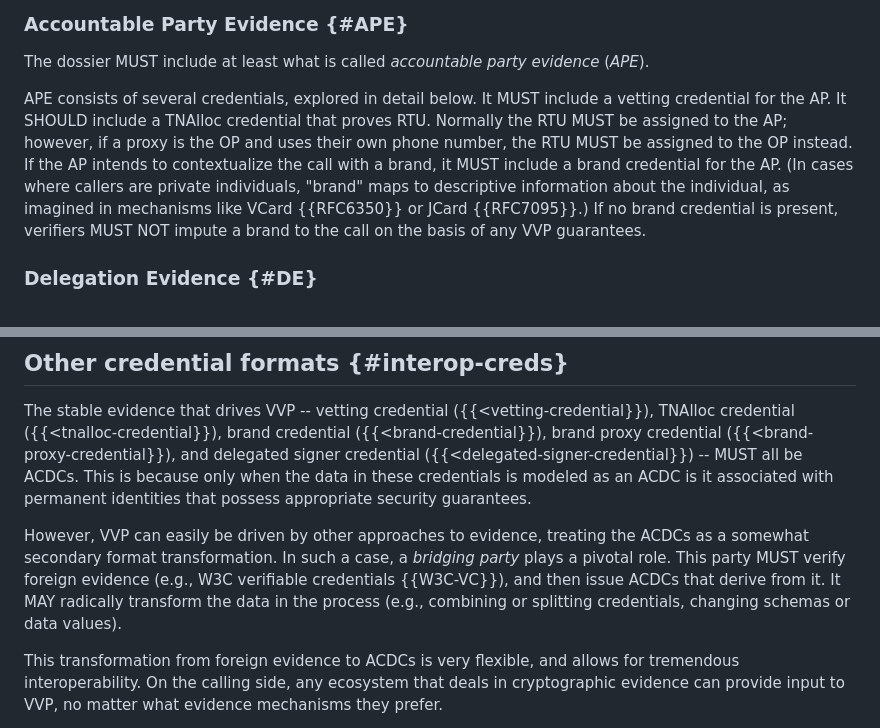
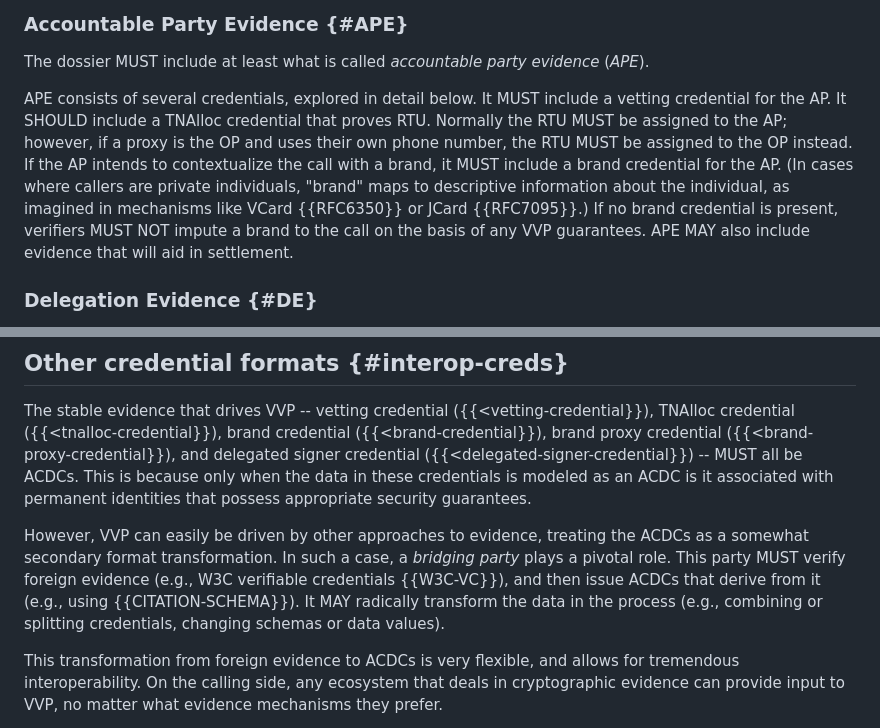
Before and after one commit to edeykholt/vvp, a Markdown page: draft-hardman-verifiable-voice-protocol.md, 2 parts joined by grey strips. GitHub-like rendering.

```diff
--- a/draft-hardman-verifiable-voice-protocol.md
+++ b/draft-hardman-verifiable-voice-protocol.md
@@ -612,7 +618,7 @@ The `evd` field in the passport contains the OOBI ({{<aid}}) of an ACDC data gra
 ### Accountable Party Evidence {#APE}
 The dossier MUST include at least what is called *accountable party evidence* (*APE*).
 
-APE consists of several credentials, explored in detail below. It MUST include a vetting credential for the AP. It SHOULD include a TNAlloc credential that proves RTU. Normally the RTU MUST be assigned to the AP; however, if a proxy is the OP and uses their own phone number, the RTU MUST be assigned to the OP instead. If the AP intends to contextualize the call with a brand, it MUST include a brand credential for the AP. (In cases where callers are private individuals, "brand" maps to descriptive information about the individual, as imagined in mechanisms like VCard {{RFC6350}} or JCard {{RFC7095}}.) If no brand credential is present, verifiers MUST NOT impute a brand to the call on the basis of any VVP guarantees.
+APE consists of several credentials, explored in detail below. It MUST include a vetting credential for the AP. It SHOULD include a TNAlloc credential that proves RTU. Normally the RTU MUST be assigned to the AP; however, if a proxy is the OP and uses their own phone number, the RTU MUST be assigned to the OP instead. If the AP intends to contextualize the call with a brand, it MUST include a brand credential for the AP. (In cases where callers are private individuals, "brand" maps to descriptive information about the individual, as imagined in mechanisms like VCard {{RFC6350}} or JCard {{RFC7095}}.) If no brand credential is present, verifiers MUST NOT impute a brand to the call on the basis of any VVP guarantees. APE MAY also include evidence that will aid in settlement.
 
 ### Delegation Evidence {#DE}
 When a private individual makes a call with VVP, they might be both the AP and the OP. In such cases, we expect their AID to be the recipient or issuee of all the APE, and no backing evidence beyond the APE may be necessary. However, in business contexts, it will almost always be true that the OP role is played by a delegate. In such conditions, evidence must also include proof that this indirection is valid. We call this *delegation evidence* (*DE*).
@@ -831,7 +844,7 @@ Valid VVP passports that obey this requirement can thus be used to enable VVP-un
 ## Other credential formats {#interop-creds}
 The stable evidence that drives VVP -- vetting credential ({{<vetting-credential}}), TNAlloc credential ({{<tnalloc-credential}}), brand credential ({{<brand-credential}}), brand proxy credential ({{<brand-proxy-credential}}), and delegated signer credential ({{<delegated-signer-credential}}) -- MUST all be ACDCs. This is because only when the data in these credentials is modeled as an ACDC is it associated with permanent identities that possess appropriate security guarantees.
 
-However, VVP can easily be driven by other approaches to evidence, treating the ACDCs as a somewhat secondary format transformation. In such a case, a *bridging party* plays a pivotal role. This party MUST verify foreign evidence (e.g., W3C verifiable credentials {{W3C-VC}}), and then issue ACDCs that derive from it. It MAY radically transform the data in the process (e.g., combining or splitting credentials, changing schemas or data values).
+However, VVP can easily be driven by other approaches to evidence, treating the ACDCs as a somewhat secondary format transformation. In such a case, a *bridging party* plays a pivotal role. This party MUST verify foreign evidence (e.g., W3C verifiable credentials {{W3C-VC}}), and then issue ACDCs that derive from it (e.g., using {{CITATION-SCHEMA}}). It MAY radically transform the data in the process (e.g., combining or splitting credentials, changing schemas or data values).
 
 This transformation from foreign evidence to ACDCs is very flexible, and allows for tremendous interoperability. On the calling side, any ecosystem that deals in cryptographic evidence can provide input to VVP, no matter what evidence mechanisms they prefer.
 
```
Also changed, not shown: other parts of draft-hardman-verifiable-voice-protocol.md (+15 -2 lines).
